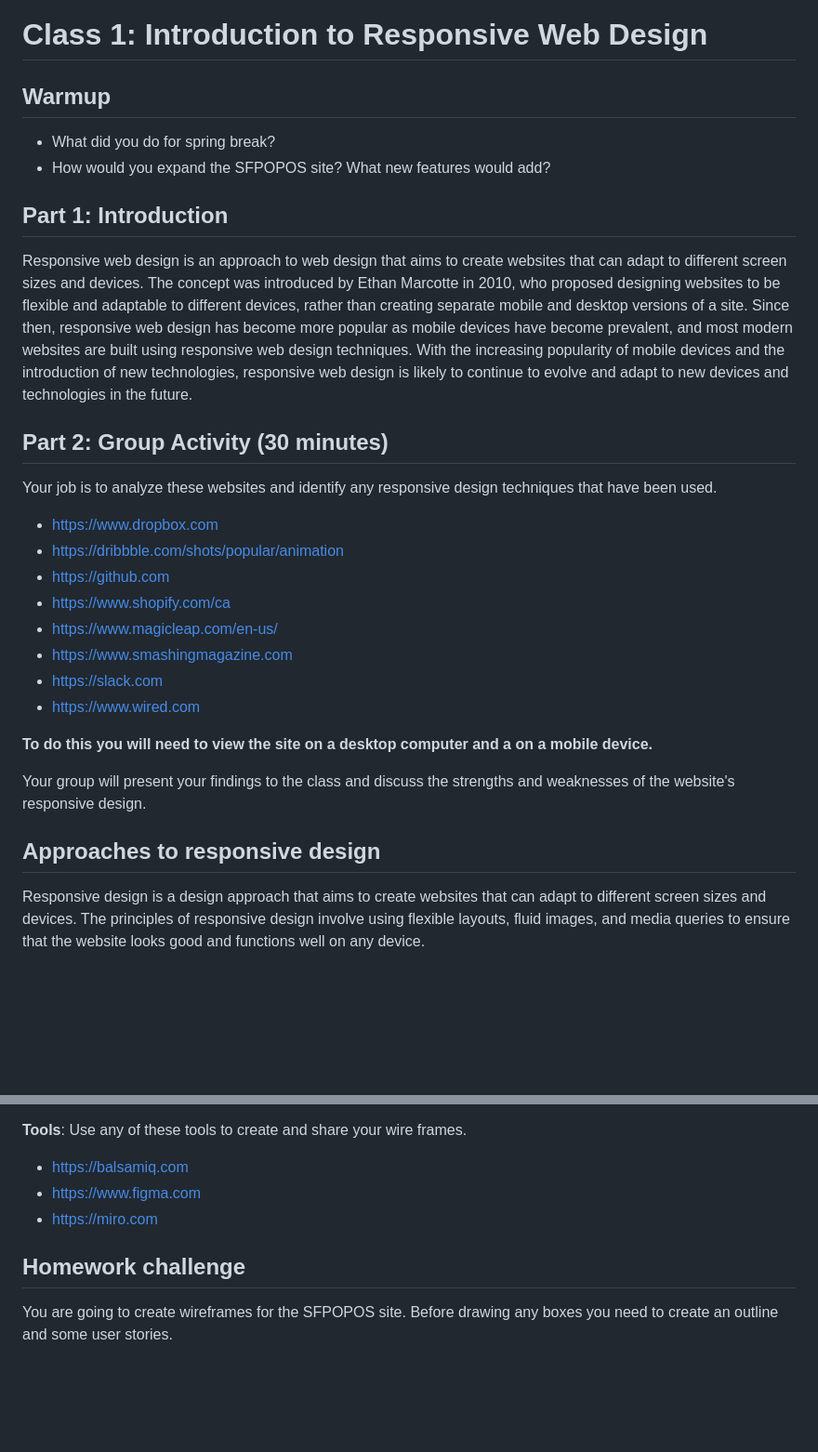
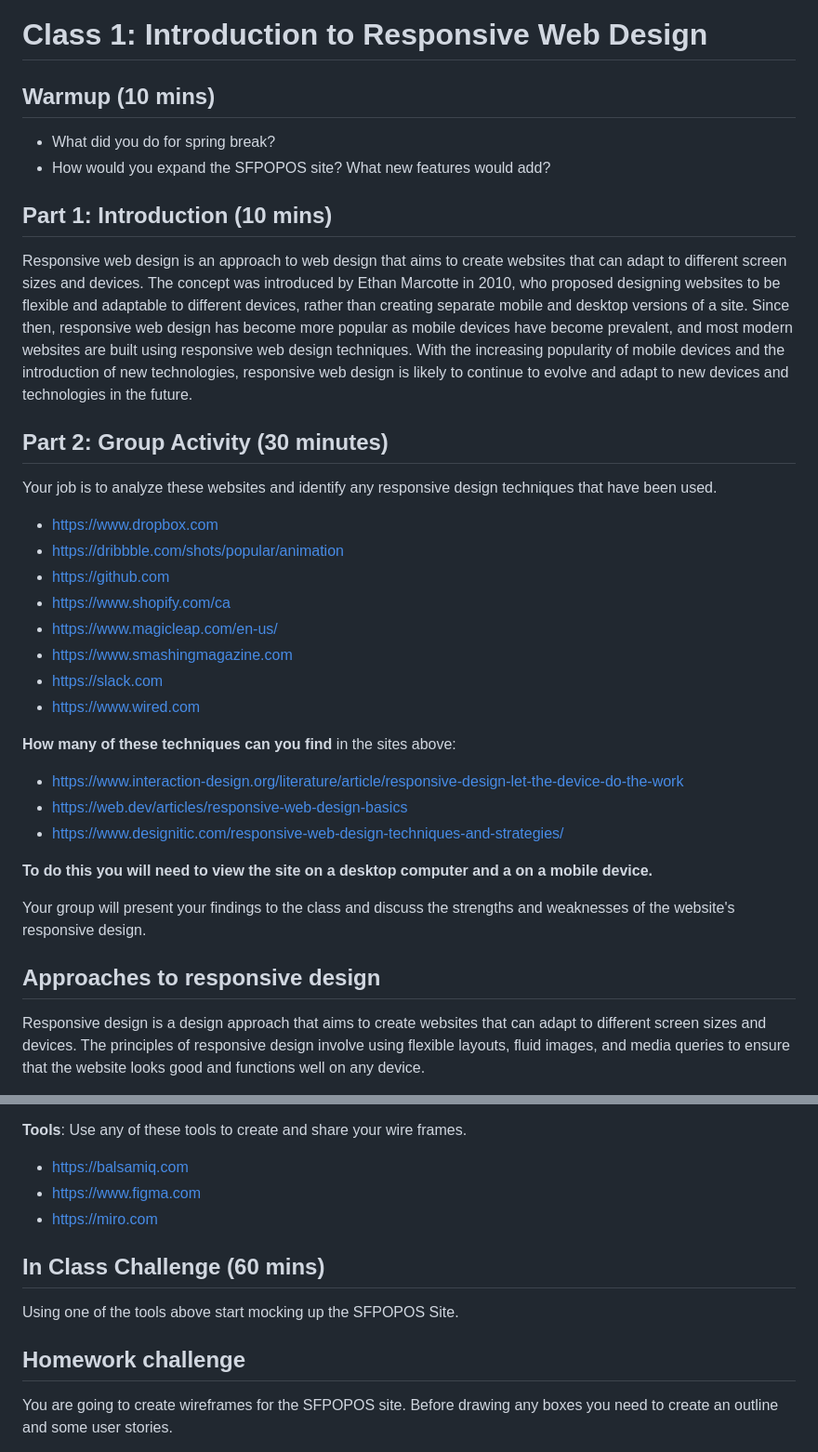
Before and after one commit to mikeygough/my-ACS-2330-Responsive-Web-Design, a Markdown page: class-1.md, 2 parts joined by grey strips. Shown at 93% size. GitHub-like rendering; blank space fills up the shorter version.

```diff
--- a/class-1.md
+++ b/class-1.md
@@ -1,16 +1,13 @@
 # Class 1: Introduction to Responsive Web Design
 
-## Warmup
-
+## Warmup (10 mins)
 - What did you do for spring break?
 - How would you expand the SFPOPOS site? What new features would add?
 
-## Part 1: Introduction
-
+## Part 1: Introduction (10 mins)
 Responsive web design is an approach to web design that aims to create websites that can adapt to different screen sizes and devices. The concept was introduced by Ethan Marcotte in 2010, who proposed designing websites to be flexible and adaptable to different devices, rather than creating separate mobile and desktop versions of a site. Since then, responsive web design has become more popular as mobile devices have become prevalent, and most modern websites are built using responsive web design techniques. With the increasing popularity of mobile devices and the introduction of new technologies, responsive web design is likely to continue to evolve and adapt to new devices and technologies in the future.
 
 ## Part 2: Group Activity (30 minutes)
-
 Your job is to analyze these websites and identify any responsive design techniques that have been used.
 
 - https://www.dropbox.com
@@ -22,12 +19,16 @@ Your job is to analyze these websites and identify any responsive design techniq
 - https://slack.com
 - https://www.wired.com
 
+**How many of these techniques can you find** in the sites above:
+- https://www.interaction-design.org/literature/article/responsive-design-let-the-device-do-the-work
+- https://web.dev/articles/responsive-web-design-basics
+- https://www.designitic.com/responsive-web-design-techniques-and-strategies/
+
 **To do this you will need to view the site on a desktop computer and a on a mobile device.**
 
 Your group will present your findings to the class and discuss the strengths and weaknesses of the website's responsive design.
 
 ## Approaches to responsive design
-
 Responsive design is a design approach that aims to create websites that can adapt to different screen sizes and devices. The principles of responsive design involve using flexible layouts, fluid images, and media queries to ensure that the website looks good and functions well on any device.
 
 1. **Flexible Layouts**: A flexible layout means that the design is not fixed to a specific width or height. Instead, the layout can change and adjust to the available space on the device. This is typically achieved by using relative units like percentages instead of absolute units like pixels for widths and heights. Often you will use layout properties like Flex and Grid with special units like fr (fraction.)
@@ -75,8 +75,12 @@ Tips and guidelines to help you draw a wireframe:
 - https://www.figma.com
 - https://miro.com
 
+## In Class Challenge (60 mins)
+Using one of the tools above start mocking up the SFPOPOS Site.
+
+
+
 ## Homework challenge
-
 You are going to create wireframes for the SFPOPOS site. Before drawing any boxes you need to create an outline and some user stories.
 
 **Why create user stories?** If you don't ask and answer questions about how the site will be used the design will be flawed.
```
Also changed, not shown: other parts of class-1.md (+0 -1 lines).
